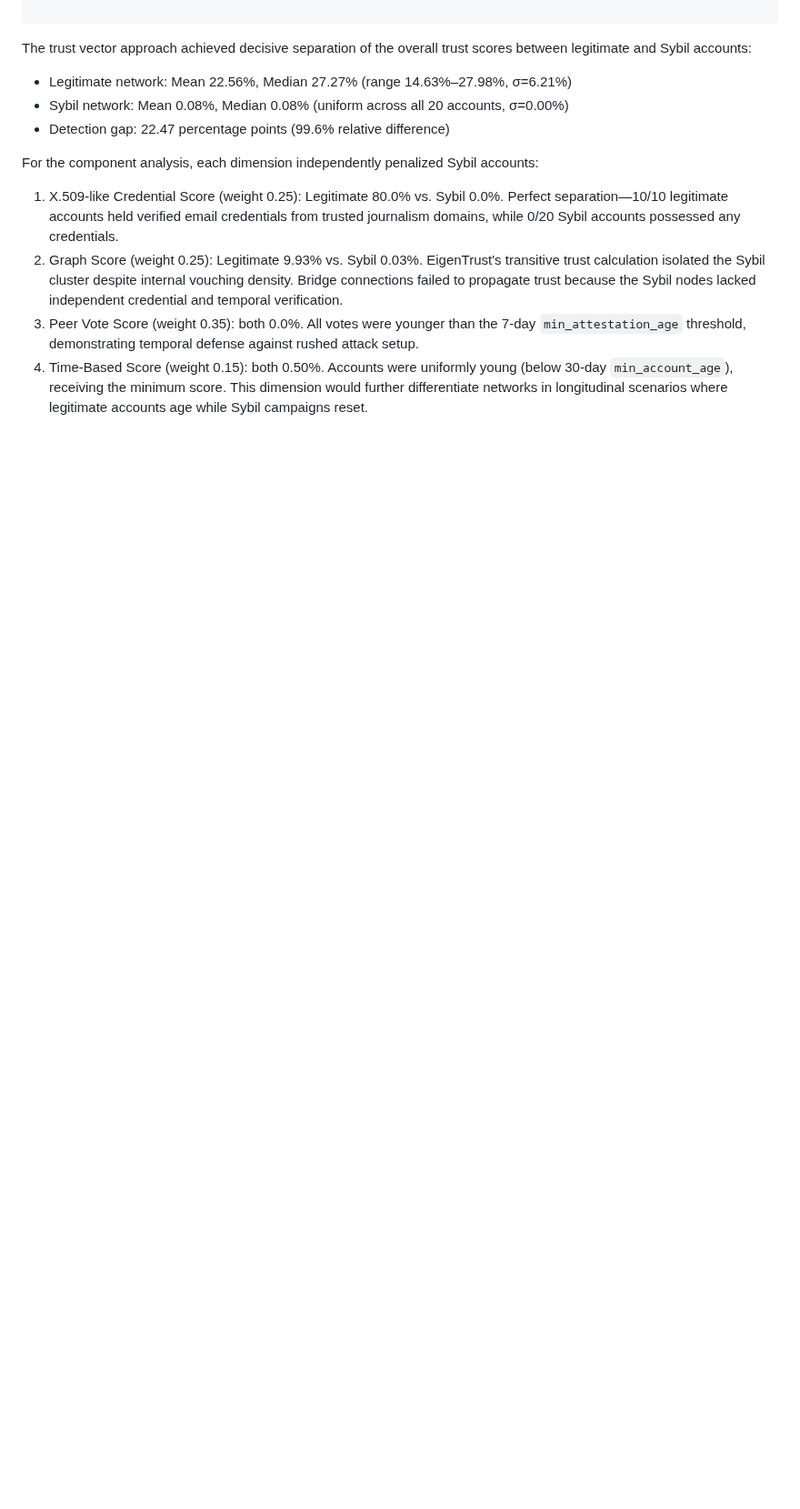
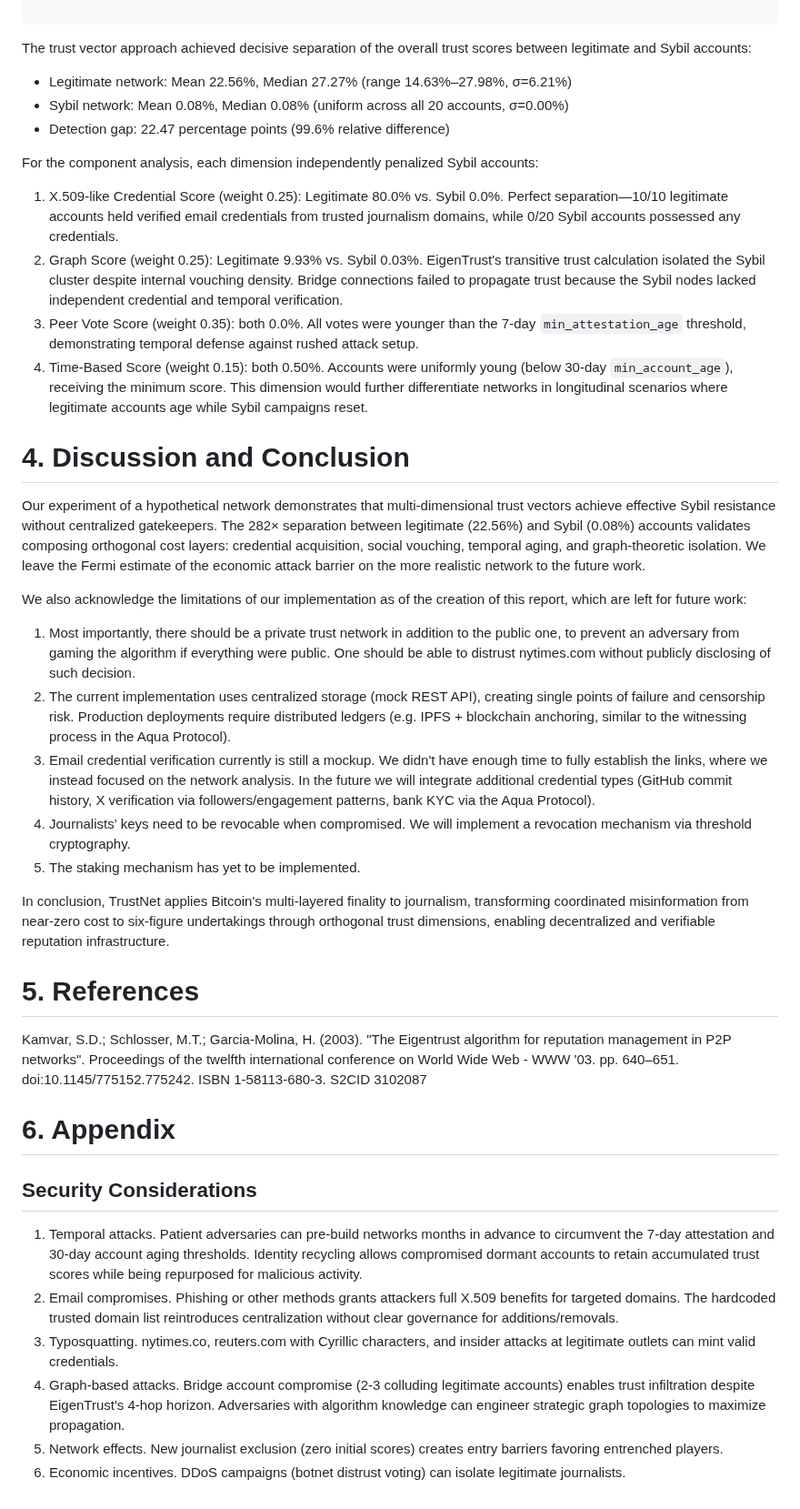
Before and after one commit to rht/apart_attested_journalism, a Markdown page: report.md, the part around the change. Shown at 91% size. Drawn GitHub-style; blank space fills up the shorter version.

Commit message:
Add discussion, conclusion, and appendix

```diff
--- a/report.md
+++ b/report.md
@@ -88,3 +88,30 @@ For the component analysis, each dimension independently penalized Sybil account
 2. Graph Score (weight 0.25): Legitimate 9.93% vs. Sybil 0.03%. EigenTrust's transitive trust calculation isolated the Sybil cluster despite internal vouching density. Bridge connections failed to propagate trust because the Sybil nodes lacked independent credential and temporal verification.
 3. Peer Vote Score (weight 0.35): both 0.0%. All votes were younger than the 7-day `min_attestation_age` threshold, demonstrating temporal defense against rushed attack setup.
 4. Time-Based Score (weight 0.15): both 0.50%. Accounts were uniformly young (below 30-day `min_account_age`), receiving the minimum score. This dimension would further differentiate networks in longitudinal scenarios where legitimate accounts age while Sybil campaigns reset.
+
+# 4. Discussion and Conclusion
+
+Our experiment of a hypothetical network demonstrates that multi-dimensional trust vectors achieve effective Sybil resistance without centralized gatekeepers. The 282× separation between legitimate (22.56%) and Sybil (0.08%) accounts validates composing orthogonal cost layers: credential acquisition, social vouching, temporal aging, and graph-theoretic isolation. We leave the Fermi estimate of the economic attack barrier on the more realistic network to the future work.
+
+We also acknowledge the limitations of our implementation as of the creation of this report, which are left for future work:
+1. Most importantly, there should be a private trust network in addition to the public one, to prevent an adversary from gaming the algorithm if everything were public. One should be able to distrust nytimes.com without publicly disclosing of such decision.
+2. The current implementation uses centralized storage (mock REST API), creating single points of failure and censorship risk. Production deployments require distributed ledgers (e.g. IPFS + blockchain anchoring, similar to the witnessing process in the Aqua Protocol).
+3. Email credential verification currently is still a mockup. We didn't have enough time to fully establish the links, where we instead focused on the network analysis. In the future we will integrate additional credential types (GitHub commit history, X verification via followers/engagement patterns, bank KYC via the Aqua Protocol).
+4. Journalists' keys need to be revocable when compromised. We will implement a revocation mechanism via threshold cryptography.
+5. The staking mechanism has yet to be implemented.
+
+In conclusion, TrustNet applies Bitcoin's multi-layered finality to journalism, transforming coordinated misinformation from near-zero cost to six-figure undertakings through orthogonal trust dimensions, enabling decentralized and verifiable reputation infrastructure.
+
+# 5. References
+Kamvar, S.D.; Schlosser, M.T.; Garcia-Molina, H. (2003). "The Eigentrust algorithm for reputation management in P2P networks". Proceedings of the twelfth international conference on World Wide Web - WWW '03. pp. 640–651. doi:10.1145/775152.775242. ISBN 1-58113-680-3. S2CID 3102087
+
+# 6. Appendix
+
+## Security Considerations
+
+1. Temporal attacks. Patient adversaries can pre-build networks months in advance to circumvent the 7-day attestation and 30-day account aging thresholds. Identity recycling allows compromised dormant accounts to retain accumulated trust scores while being repurposed for malicious activity.
+2. Email compromises. Phishing or other methods grants attackers full X.509 benefits for targeted domains. The hardcoded trusted domain list reintroduces centralization without clear governance for additions/removals.
+3. Typosquatting. nytimes.co, rеuters.com with Cyrillic characters, and insider attacks at legitimate outlets can mint valid credentials.
+4. Graph-based attacks. Bridge account compromise (2-3 colluding legitimate accounts) enables trust infiltration despite EigenTrust's 4-hop horizon. Adversaries with algorithm knowledge can engineer strategic graph topologies to maximize propagation.
+5. Network effects. New journalist exclusion (zero initial scores) creates entry barriers favoring entrenched players.
+6. Economic incentives. DDoS campaigns (botnet distrust voting) can isolate legitimate journalists.
```
